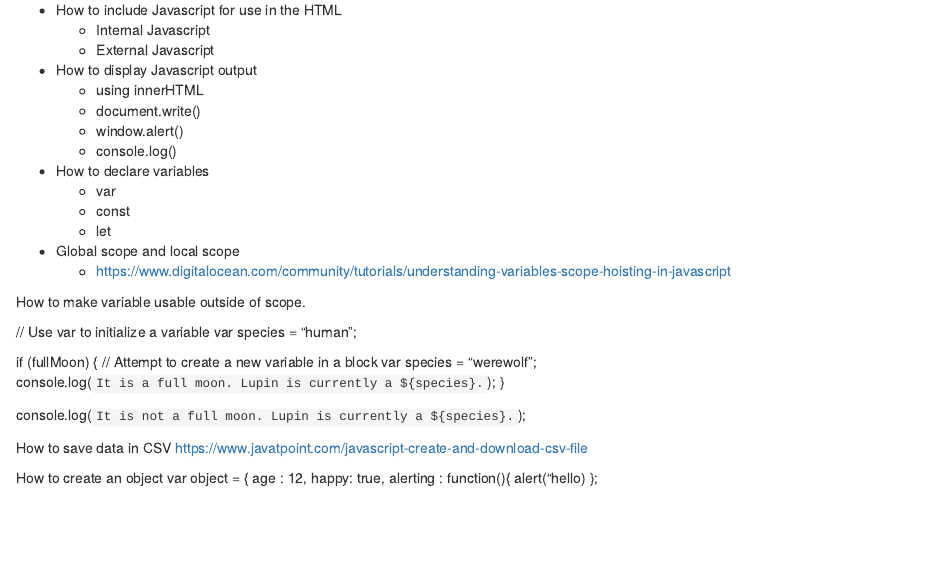
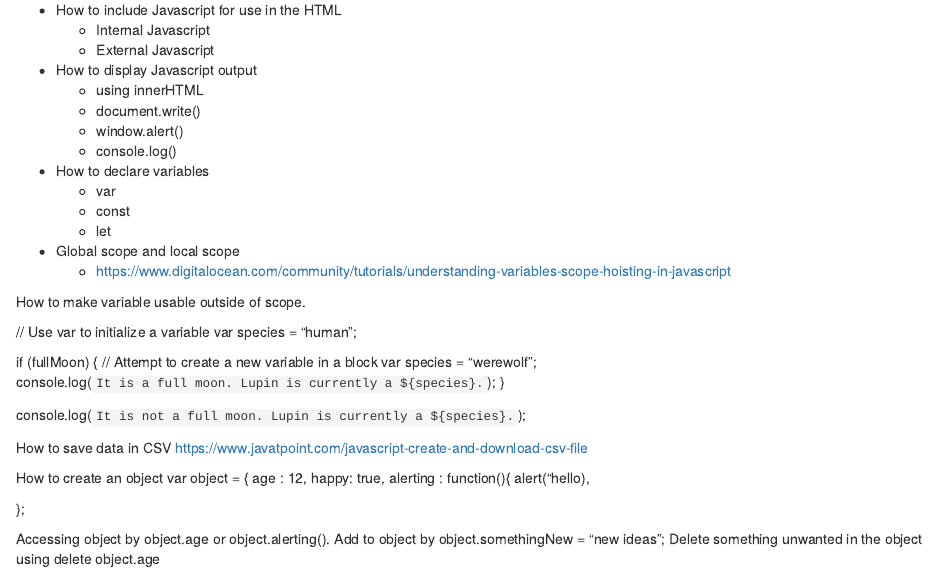
Before and after one commit to keefellow/dev_book, an R Markdown document (11-Javascript.Rmd): the page in a window 1100 px wide, from 100 px down. Rendered offline with R 4.5, knitr and Pandoc, with nearby package versions; drawn as R Markdown's standard HTML page in place of the format the file asks for.

Commit message:
Update 11-Javascript.Rmd

```diff
--- a/11-Javascript.Rmd
+++ b/11-Javascript.Rmd
@@ -42,5 +42,10 @@ var object = {
   age : 12,
   happy: true,
   alerting : function(){
-  alert("hello)
+  alert("hello),
+
 };
+
+Accessing object by object.age or object.alerting().
+Add to object by object.somethingNew = "new ideas";
+Delete something unwanted in the object using delete object.age
```
